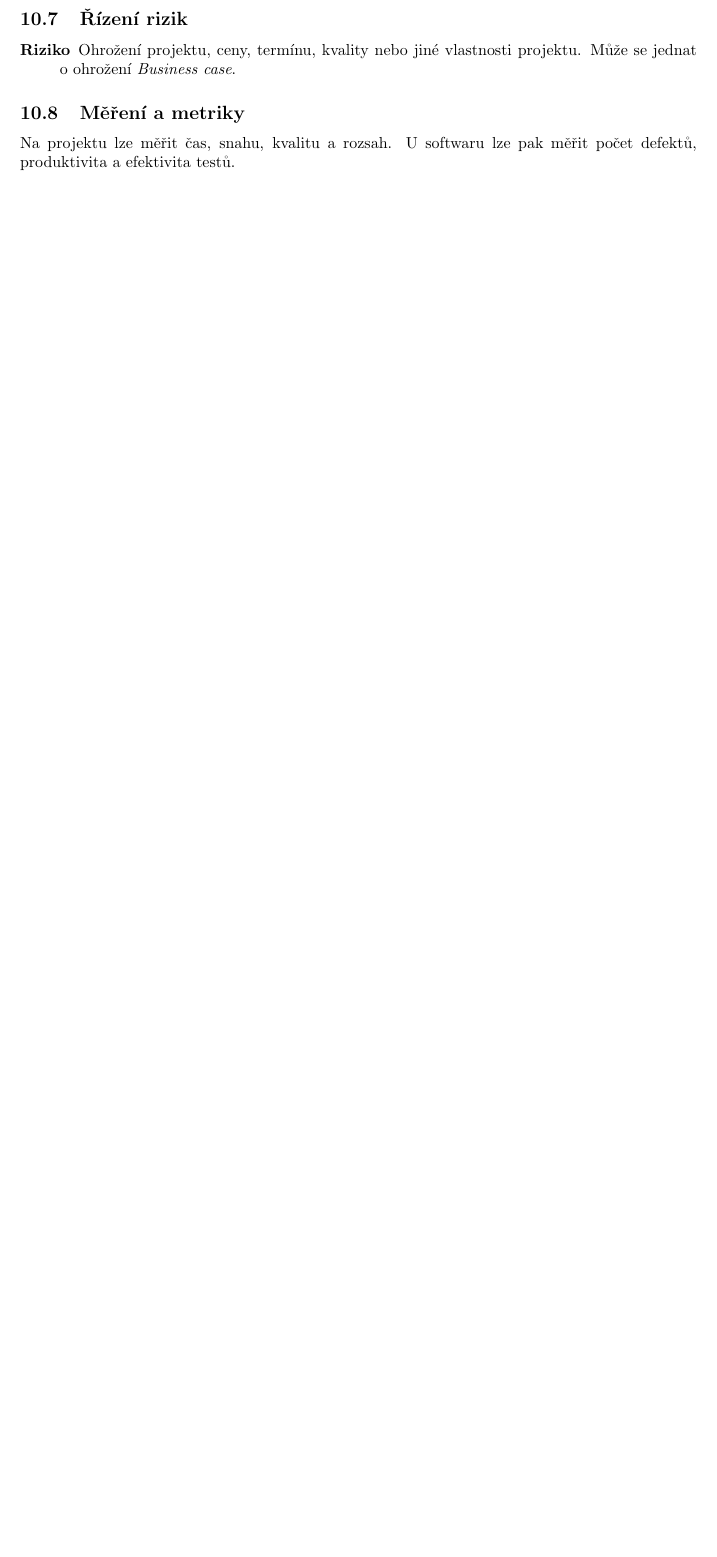
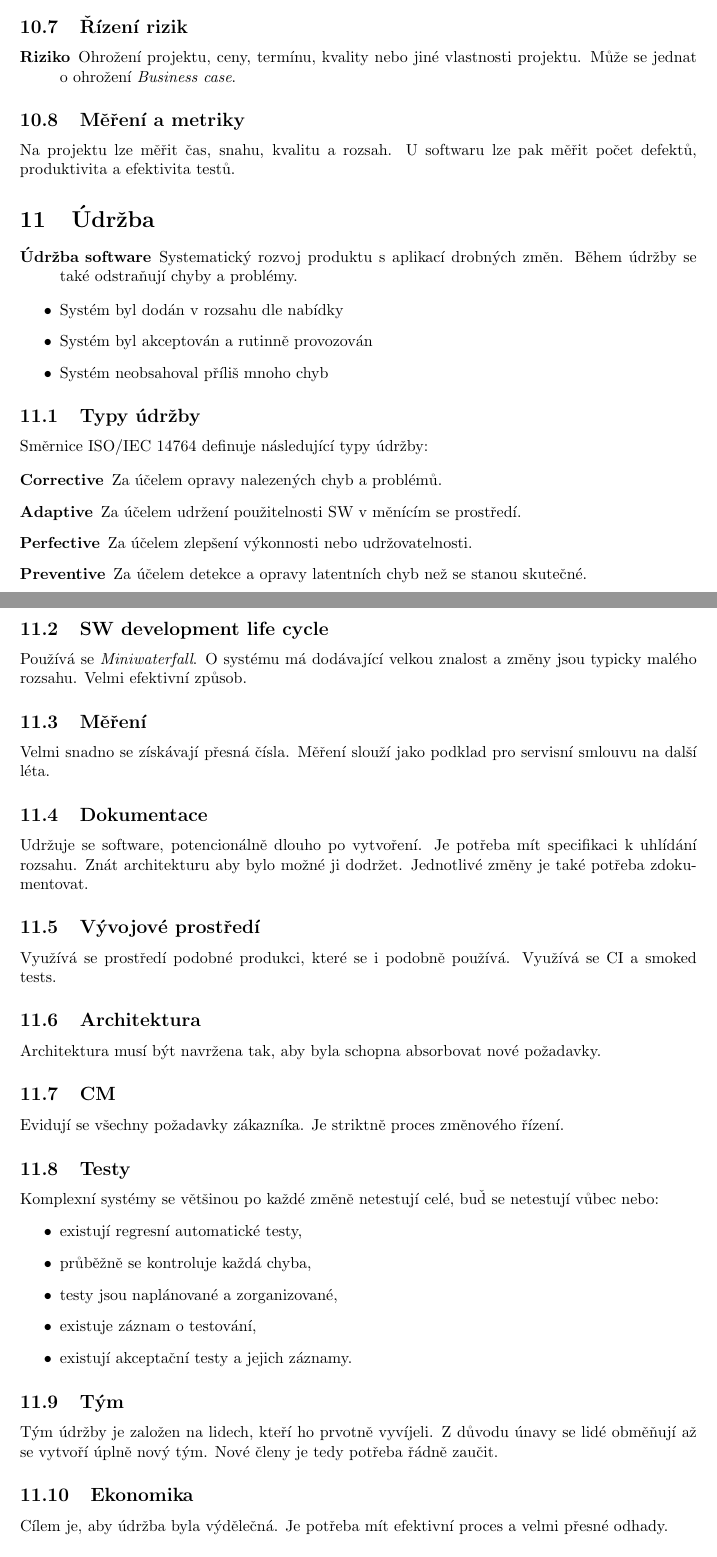
Before and after one commit to josefdolezal/fit-cvut, a LaTeX document (BI-SI2/notes/00-notes.tex, which reads BI-SI2/notes/11-maintenance.tex): part of page 12 of 12 before the commit and two parts of pages 12 and 13 of 14 after it, the two joined at a grey line, cut so that both start at the same text, the shorter picture padded with empty space. Compiled offline with pdfLaTeX.

Commit message:
[BI-SP2] Add notes for lecture 11

```diff
--- /dev/null
+++ b/BI-SI2/notes/11-maintenance.tex
@@ -0,0 +1,57 @@
+\section{Údržba}
+  \begin{description}
+    \item[Údržba software] Systematický rozvoj produktu s aplikací drobných změn. Během údržby se také odstraňují chyby a problémy.
+  \end{description}
+
+  \begin{itemize}
+    \item Systém byl dodán v rozsahu dle nabídky
+    \item Systém byl akceptován a rutinně provozován
+    \item Systém neobsahoval příliš mnoho chyb
+  \end{itemize}
+
+  \subsection{Typy údržby}
+    Směrnice ISO/IEC 14764 definuje následující typy údržby:
+
+    \begin{description}
+      \item[Corrective] Za účelem opravy nalezených chyb a problémů.
+      \item[Adaptive] Za účelem udržení použitelnosti SW v měnícím se prostředí.
+      \item[Perfective] Za účelem zlepšení výkonnosti nebo udržovatelnosti.
+      \item[Preventive] Za účelem detekce a opravy latentních chyb než se stanou skutečné.
+    \end{description}
+
+  \subsection{SW development life cycle}
+    Používá se \emph{Miniwaterfall}. O systému má dodávající velkou znalost a změny jsou typicky malého rozsahu.
+    Velmi efektivní způsob.
+
+  \subsection{Měření}
+    Velmi snadno se získávají přesná čísla. Měření slouží jako podklad pro servisní smlouvu na další léta.
+
+  \subsection{Dokumentace}
+    Udržuje se software, potencionálně dlouho po vytvoření. Je potřeba mít specifikaci k uhlídání rozsahu.
+    Znát architekturu aby bylo možné ji dodržet. Jednotlivé změny je také potřeba zdokumentovat.
+
+  \subsection{Vývojové prostředí}
+    Využívá se prostředí podobné produkci, které se i podobně používá. Využívá se CI a smoked tests.
+
+  \subsection{Architektura}
+    Architektura musí být navržena tak, aby byla schopna absorbovat nové požadavky.
+
+  \subsection{CM}
+    Evidují se všechny požadavky zákazníka. Je striktně proces změnového řízení.
+
+  \subsection{Testy}
+    Komplexní systémy se většinou po každé změně netestují celé, buď se netestují vůbec nebo:
+    \begin{itemize}
+      \item existují regresní automatické testy,
+      \item průběžně se kontroluje každá chyba,
+      \item testy jsou naplánované a zorganizované,
+      \item existuje záznam o testování,
+      \item existují akceptační testy a jejich záznamy.
+    \end{itemize}
+
+    \subsection{Tým}
+      Tým údržby je založen na lidech, kteří ho prvotně vyvíjeli. Z důvodu únavy se lidé obměňují až se vytvoří úplně nový tým.
+      Nové členy je tedy potřeba řádně zaučit.
+
+    \subsection{Ekonomika}
+      Cílem je, aby údržba byla výdělečná. Je potřeba mít efektivní proces a velmi přesné odhady.
```
Also changed, not shown: BI-SI2/notes/00-notes.tex (+2 -0 lines), BI-SI2/notes/11-maintenance.tex (56 more changed lines).
